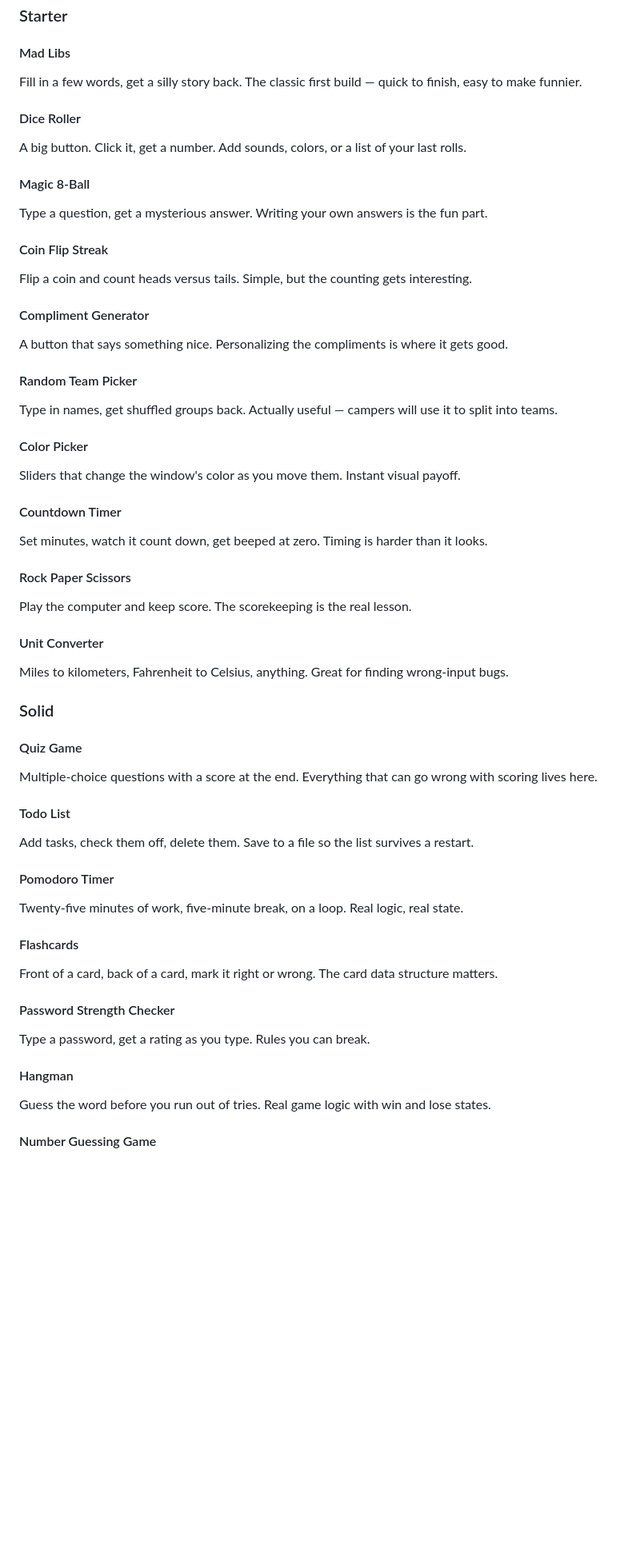
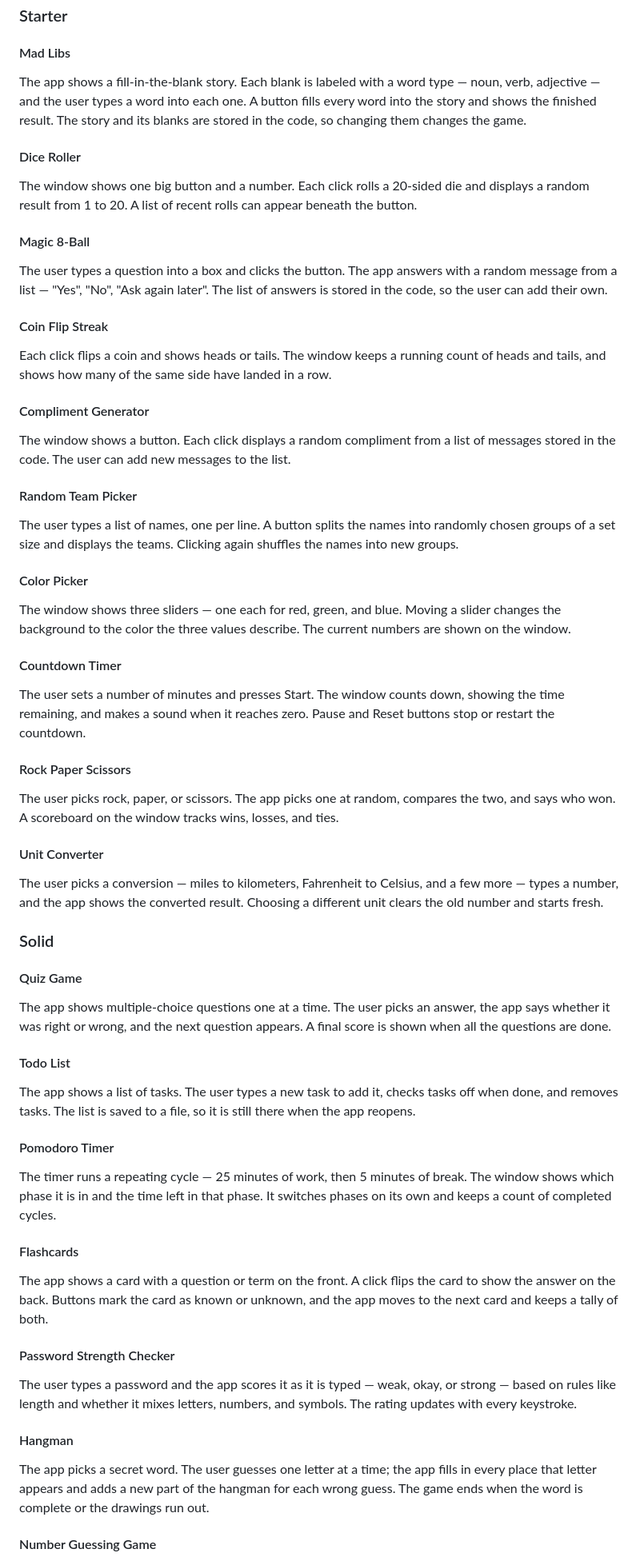
Before and after one commit to LCC-CIT/CompuCon-VibeCoding, a Markdown page: docs/project-ideas.md, the part around one of its changes. Shown at 80% size. Rendered like a GitHub page; blank space fills up the shorter version.

Commit message:
Added more detail to the project descriptions

```diff
--- a/docs/project-ideas.md
+++ b/docs/project-ideas.md
@@ -100,72 +100,99 @@ tables above link here.
 
 #### Mad Libs
 
-Fill in a few words, get a silly story back. The classic first build — quick to finish,
-easy to make funnier.
+The app shows a fill-in-the-blank story. Each blank is labeled with a word type — noun,
+verb, adjective — and the user types a word into each one. A button fills every word into
+the story and shows the finished result. The story and its blanks are stored in the code,
+so changing them changes the game.
 
 #### Dice Roller
 
-A big button. Click it, get a number. Add sounds, colors, or a list of your last rolls.
+The window shows one big button and a number. Each click rolls a 20-sided die and
+displays a random result from 1 to 20. A list of recent rolls can appear beneath the
+button.
 
 #### Magic 8-Ball
 
-Type a question, get a mysterious answer. Writing your own answers is the fun part.
+The user types a question into a box and clicks the button. The app answers with a random
+message from a list — "Yes", "No", "Ask again later". The list of answers is stored in
+the code, so the user can add their own.
 
 #### Coin Flip Streak
 
-Flip a coin and count heads versus tails. Simple, but the counting gets interesting.
+Each click flips a coin and shows heads or tails. The window keeps a running count of
+heads and tails, and shows how many of the same side have landed in a row.
 
 #### Compliment Generator
 
-A button that says something nice. Personalizing the compliments is where it gets good.
+The window shows a button. Each click displays a random compliment from a list of
+messages stored in the code. The user can add new messages to the list.
 
 #### Random Team Picker
 
-Type in names, get shuffled groups back. Actually useful — campers will use it to split
-into teams.
+The user types a list of names, one per line. A button splits the names into randomly
+chosen groups of a set size and displays the teams. Clicking again shuffles the names
+into new groups.
 
 #### Color Picker
 
-Sliders that change the window's color as you move them. Instant visual payoff.
+The window shows three sliders — one each for red, green, and blue. Moving a slider
+changes the background to the color the three values describe. The current numbers are
+shown on the window.
 
 #### Countdown Timer
 
-Set minutes, watch it count down, get beeped at zero. Timing is harder than it looks.
+The user sets a number of minutes and presses Start. The window counts down, showing the
+time remaining, and makes a sound when it reaches zero. Pause and Reset buttons stop or
+restart the countdown.
 
 #### Rock Paper Scissors
 
-Play the computer and keep score. The scorekeeping is the real lesson.
+The user picks rock, paper, or scissors. The app picks one at random, compares the two,
+and says who won. A scoreboard on the window tracks wins, losses, and ties.
 
 #### Unit Converter
 
-Miles to kilometers, Fahrenheit to Celsius, anything. Great for finding wrong-input bugs.
+The user picks a conversion — miles to kilometers, Fahrenheit to Celsius, and a few more
+— types a number, and the app shows the converted result. Choosing a different unit
+clears the old number and starts fresh.
 
 ### Solid
 
 #### Quiz Game
 
-Multiple-choice questions with a score at the end. Everything that can go wrong with
-scoring lives here.
+The app shows multiple-choice questions one at a time. The user picks an answer, the app
+says whether it was right or wrong, and the next question appears. A final score is shown
+when all the questions are done.
 
 #### Todo List
 
-Add tasks, check them off, delete them. Save to a file so the list survives a restart.
+The app shows a list of tasks. The user types a new task to add it, checks tasks off when
+done, and removes tasks. The list is saved to a file, so it is still there when the app
+reopens.
 
 #### Pomodoro Timer
 
-Twenty-five minutes of work, five-minute break, on a loop. Real logic, real state.
+The timer runs a repeating cycle — 25 minutes of work, then 5 minutes of break. The
+window shows which phase it is in and the time left in that phase. It switches phases on
+its own and keeps a count of completed cycles.
 
 #### Flashcards
 
-Front of a card, back of a card, mark it right or wrong. The card data structure matters.
+The app shows a card with a question or term on the front. A click flips the card to show
+the answer on the back. Buttons mark the card as known or unknown, and the app moves to
+the next card and keeps a tally of both.
 
 #### Password Strength Checker
 
-Type a password, get a rating as you type. Rules you can break.
+The user types a password and the app scores it as it is typed — weak, okay, or strong —
+based on rules like length and whether it mixes letters, numbers, and symbols. The rating
+updates with every keystroke.
 
 #### Hangman
 
-Guess the word before you run out of tries. Real game logic with win and lose states.
+The app picks a secret word. The user guesses one letter at a time; the app fills in every
+place that letter appears and adds a new part of the hangman for each wrong guess. The
+game ends when the word is complete or the drawings run out.
 
 #### Number Guessing Game
 
```
Also changed, not shown: other parts of docs/project-ideas.md (+59 -20 lines).
